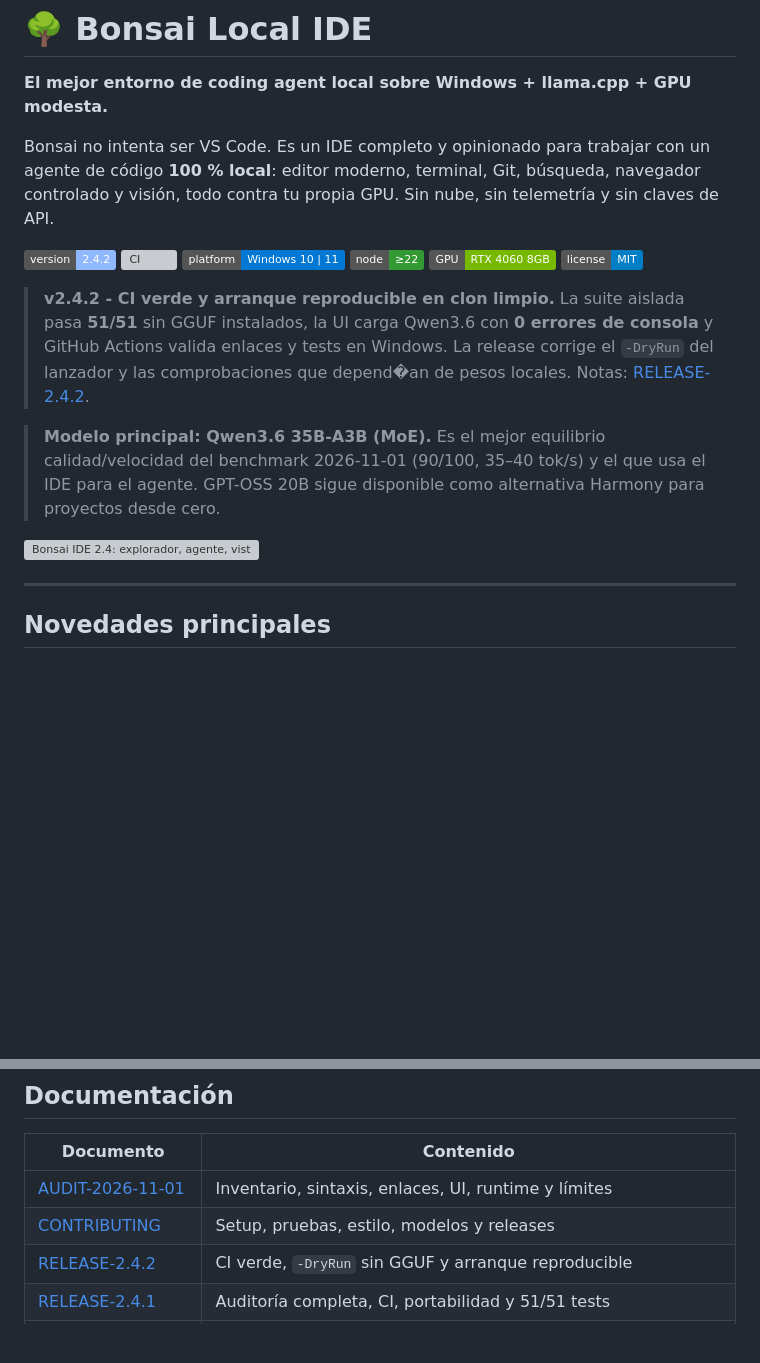
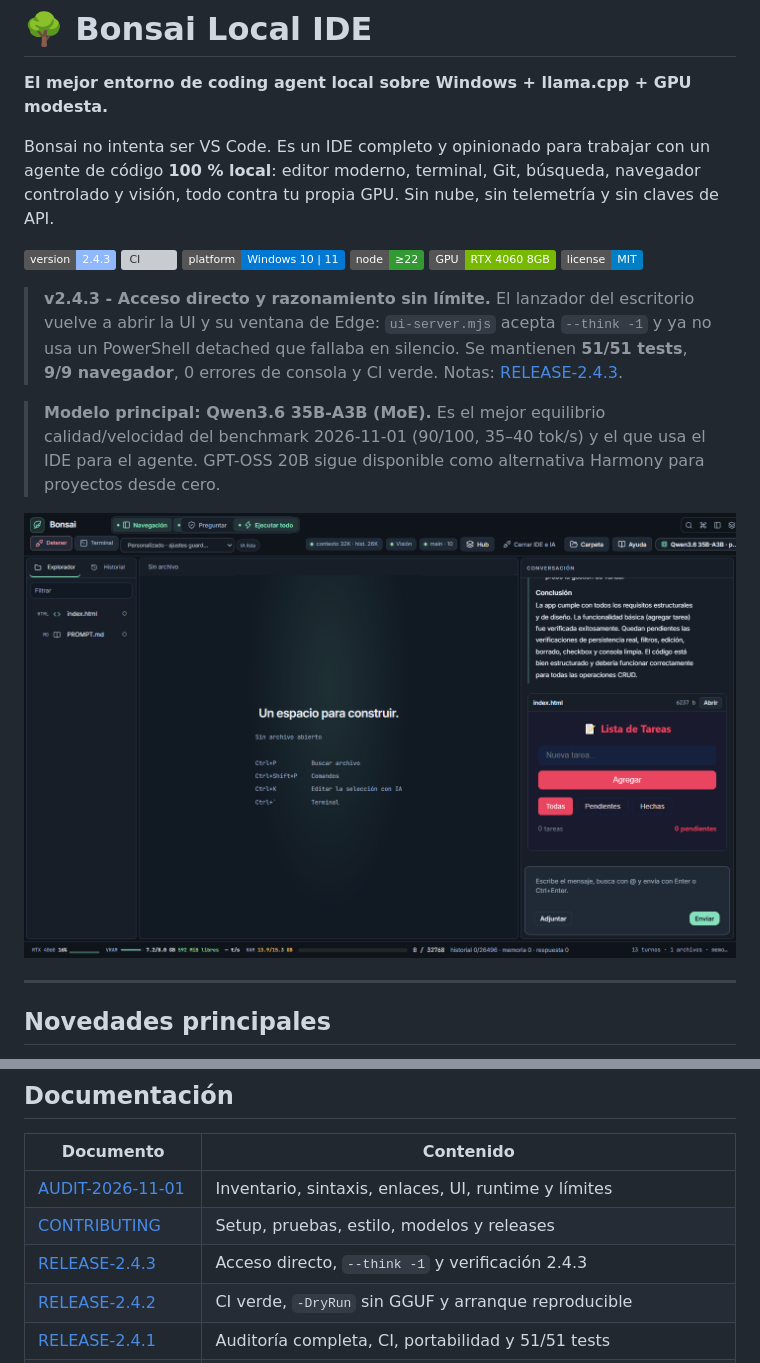
Before and after one commit to Vahlame/bonsai-local-ide, a Markdown page: README.md, 2 parts joined by grey strips. Drawn GitHub-style; pictures changed too: docs/graficos/ui-2.4.3-main.png (added); badges without logos; blank space fills up the shorter version; grey boxes are pictures that could not be loaded.

```diff
--- a/README.md
+++ b/README.md
@@ -8,7 +8,7 @@ navegador controlado y visión, todo contra tu propia GPU. Sin nube, sin
 telemetría y sin claves de API.
 
 <p>
-  <img alt="version" src="https://img.shields.io/badge/version-2.4.2-8fb8ff">
+  <img alt="version" src="https://img.shields.io/badge/version-2.4.3-8fb8ff">
   <img alt="CI" src="https://github.com/Vahlame/bonsai-local-ide/actions/workflows/ci.yml/badge.svg">
   <img alt="platform" src="https://img.shields.io/badge/platform-Windows%2010%20%7C%2011-0078D4">
   <img alt="node" src="https://img.shields.io/badge/node-%E2%89%A522-339933">
@@ -16,18 +16,18 @@ telemetría y sin claves de API.
   <img alt="license" src="https://img.shields.io/badge/license-MIT-blue">
 </p>
 
-> **v2.4.2 - CI verde y arranque reproducible en clon limpio.** La suite
-> aislada pasa **51/51** sin GGUF instalados, la UI carga Qwen3.6 con **0
-> errores de consola** y GitHub Actions valida enlaces y tests en Windows. La
-> release corrige el `-DryRun` del lanzador y las comprobaciones que depend�an
-> de pesos locales. Notas: [RELEASE-2.4.2](docs/RELEASE-2.4.2.md).
+> **v2.4.3 - Acceso directo y razonamiento sin límite.** El lanzador del
+> escritorio vuelve a abrir la UI y su ventana de Edge: `ui-server.mjs` acepta
+> `--think -1` y ya no usa un PowerShell detached que fallaba en silencio. Se
+> mantienen **51/51 tests**, **9/9 navegador**, 0 errores de consola y CI verde.
+> Notas: [RELEASE-2.4.3](docs/RELEASE-2.4.3.md).
 
 > **Modelo principal: Qwen3.6 35B-A3B (MoE).** Es el mejor equilibrio
 > calidad/velocidad del benchmark 2026-11-01 (90/100, 35–40 tok/s) y el que
 > usa el IDE para el agente. GPT-OSS 20B sigue disponible como alternativa
 > Harmony para proyectos desde cero.
 
-![Bonsai IDE 2.4: explorador, agente, vista previa de la app generada y métricas de GPU](docs/graficos/ui-2.4.2-main.png)
+![Bonsai IDE 2.4: explorador, agente, vista previa de la app generada y métricas de GPU](docs/graficos/ui-2.4.3-main.png)
 
 ---
 
@@ -375,6 +375,7 @@ independientes— y un fallback JSON estructurado. Contrato y ejemplos:
 |---|---|
 | [AUDIT-2026-11-01](docs/AUDIT-2026-11-01.md) | Inventario, sintaxis, enlaces, UI, runtime y límites |
 | [CONTRIBUTING](CONTRIBUTING.md) | Setup, pruebas, estilo, modelos y releases |
+| [RELEASE-2.4.3](docs/RELEASE-2.4.3.md) | Acceso directo, `--think -1` y verificación 2.4.3 |
 | [RELEASE-2.4.2](docs/RELEASE-2.4.2.md) | CI verde, `-DryRun` sin GGUF y arranque reproducible |
 | [RELEASE-2.4.1](docs/RELEASE-2.4.1.md) | Auditoría completa, CI, portabilidad y 51/51 tests |
 | [RELEASE-2.4.0](docs/RELEASE-2.4.0.md) | Benchmark de 7 modelos × 4 tareas, MoE, UI verificada y release 2.4.0 |
```
Also changed, not shown: other parts of README.md (+1 -1 lines), CHANGELOG.md (+11 -1 lines), docs/AUDIT-2026-11-01.md (+4 -4 lines), docs/RELEASE-2.4.3.md (added, +50 -0 lines), docs/graficos/ui-2.4.3-hub.png (added), docs/graficos/ui-2.4.3-settings.png (added), 4 other files.
